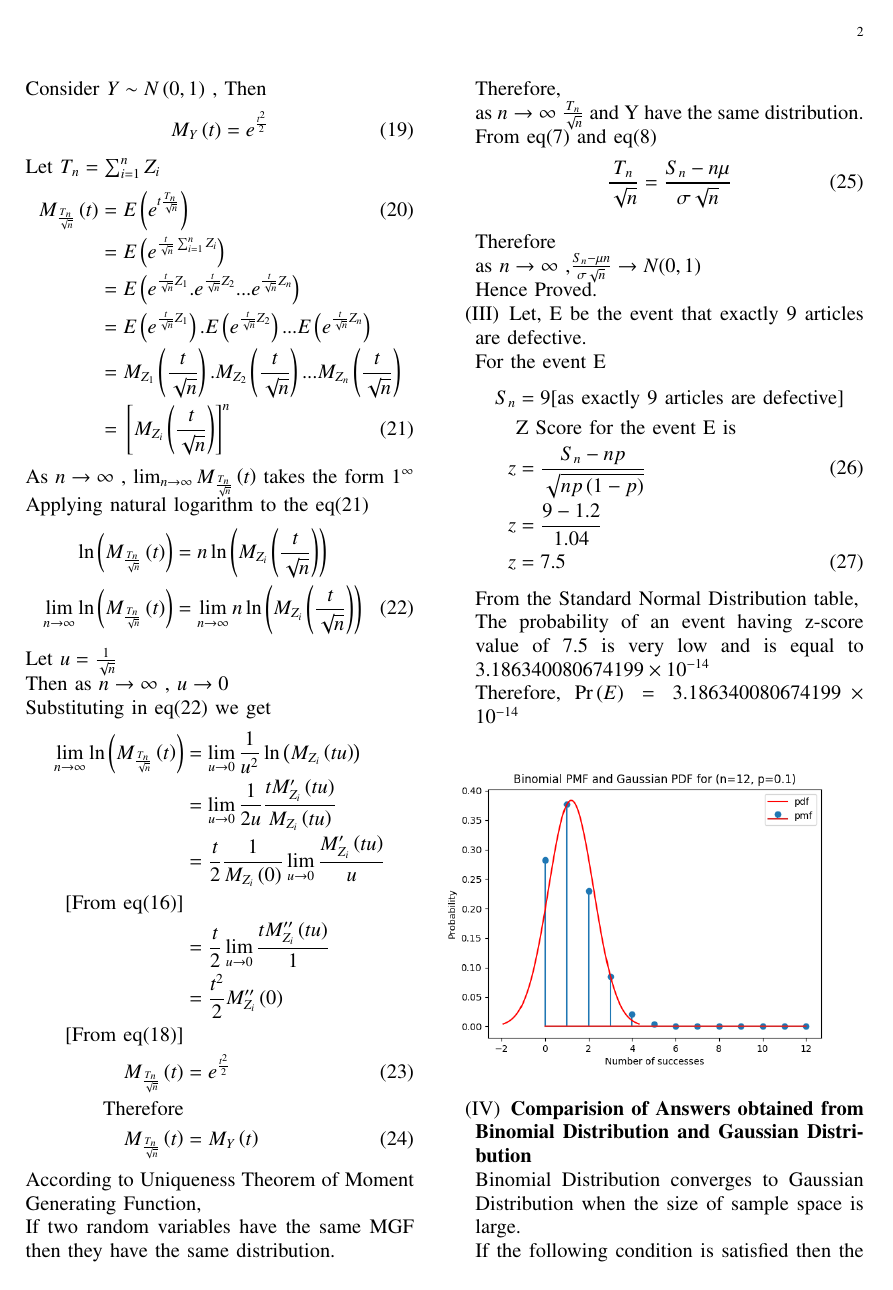
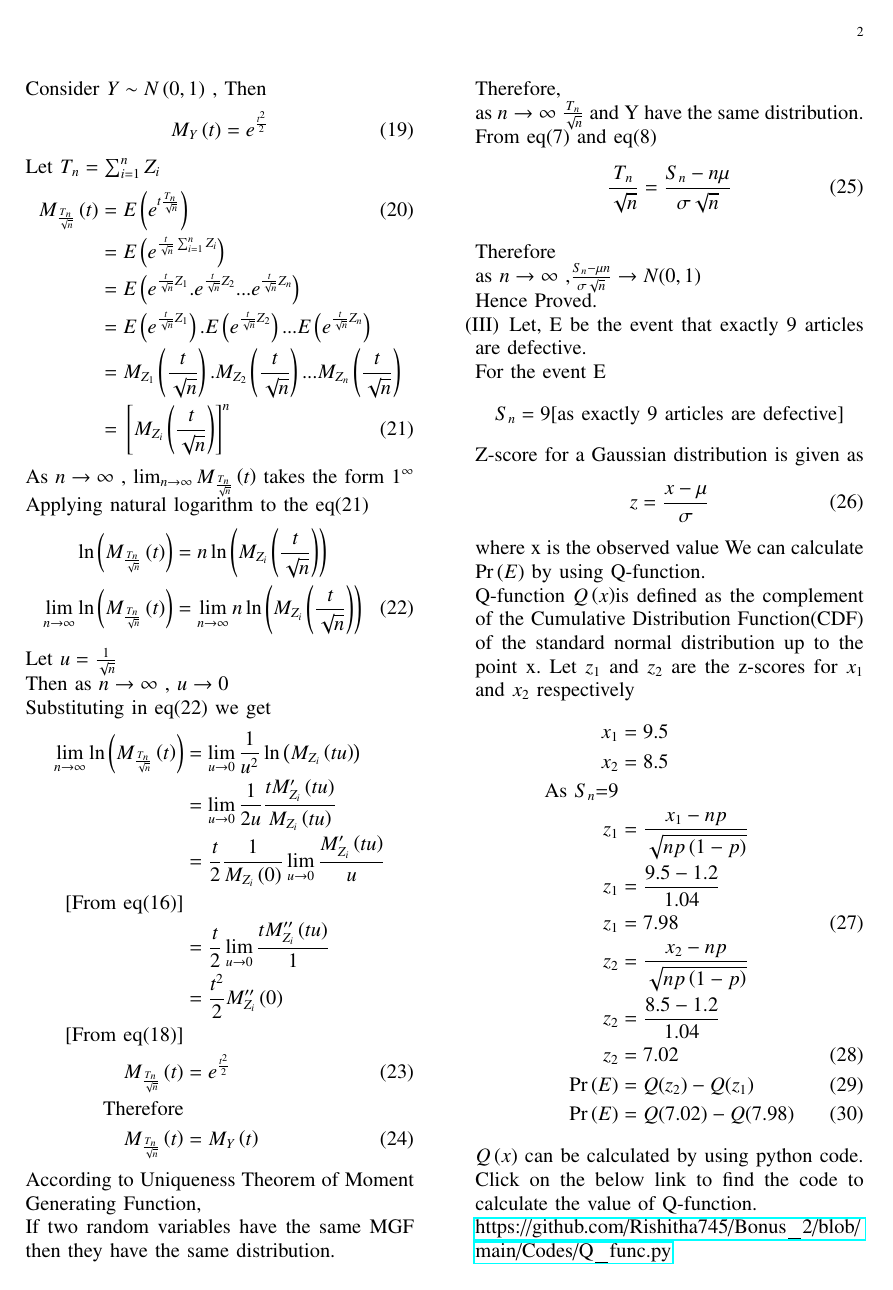
Before and after one commit to Rishitha745/Bonus_2, a LaTeX paper (Gaussian.tex): page 2 of 3. Compiled offline with pdfLaTeX.

Commit message:
Added Q-function

```diff
--- a/Gaussian.tex
+++ b/Gaussian.tex
@@ -16,6 +16,8 @@
 \usepackage{tkz-euclide} % loads  TikZ and tkz-base
 \usepackage{listings}
 \usepackage{float}
+\usepackage{hyperref}
+\usepackage{url}
 
 \DeclareMathOperator*{\Res}{Res}
 %\renewcommand{\baselinestretch}{2}
@@ -232,12 +234,34 @@ According to Uniqueness Theorem of Moment Generating Function,
  Let, E be the event that exactly 9 articles are defective.
  \\For the event E
  \begin{align}
-    S_n &= 9 \text{[as exactly 9 articles are defective]}\nonumber\\
-    &\text{Z Score for the event E is} \nonumber\\
-    z &= \frac{S_n-np}{\sqrt{np\brak{1-p}}}\\
-    z &= \frac{9-1.2}{1.04}\nonumber\\
-    z &= 7.5
+    S_n &= 9 \text{[as exactly 9 articles are defective]}\nonumber
     \end{align}
-From the Standard Normal Distribution table,
-\\The probability of an event having z-score value of 7.5 is very low and is equal to $3.186340080674199 \times 10^{-14}$
-\\Therefore, $\pr{E} = 3.186340080674199 \times 10^{-14}$
+Z-score for a Gaussian distribution is given as
+ \begin{align}
+    z=\frac{x-\mu}{\sigma}
+    \end{align}
+where x is the observed value
+We can calculate $\pr{E}$ by using Q-function.
+\\Q-function $Q\brak{x}$is defined as the complement of the Cumulative Distribution Function(CDF) of the standard normal distribution up to the point x.
+Let $z_1$ and $z_2$ are the z-scores for $x_1$ and $x_2$ respectively
+ \begin{align}
+    x_1 &=9.5\nonumber\\
+    x_2 &=8.5\nonumber\\
+    \text{As $S_n$=9}\nonumber\\
+    z_1 &=\frac{x_1-np}{\sqrt{np\brak{1-p}}}\nonumber\\
+    z_1 &= \frac{9.5-1.2}{1.04}\nonumber\\
+    z_1 &= 7.98\\
+    z_2 &=\frac{x_2-np}{\sqrt{np\brak{1-p}}}\nonumber\\
+    z_2 &= \frac{8.5-1.2}{1.04}\nonumber\\
+    z_2 &= 7.02\\
+    \pr{E} &=Q(z_2)-Q(z_1)\\
+    \pr{E} &=Q(7.02)-Q(7.98)
+    \end{align}
+$Q\brak{x}$ can be calculated by using python code.
+\\Click on the below link to find the code to calculate the value of Q-function.
+\\\url{https://github.com/Rishitha745/Bonus_2/blob/main/Codes/Q_func.py}
+\\Based on the output of the above code we get the value of Q-functions as
+\begin{align}
+    Q(7.98)&=7.316664535724922\times 10^{-16}\\
+    Q(7.02)&=1.1093412281591434\times 10^{-12}
+    \end{align}
```
Also changed, not shown: Gaussian.pdf, Gaussian.tex (6 more changed lines), 2 other files.
